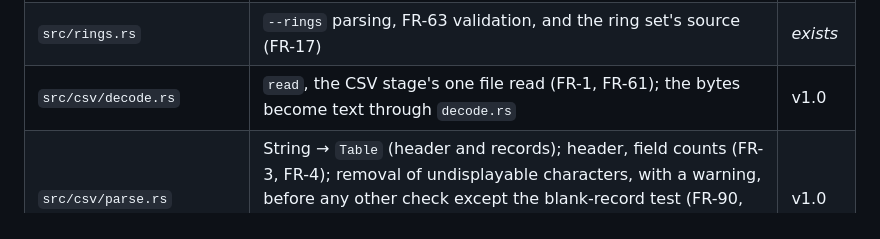
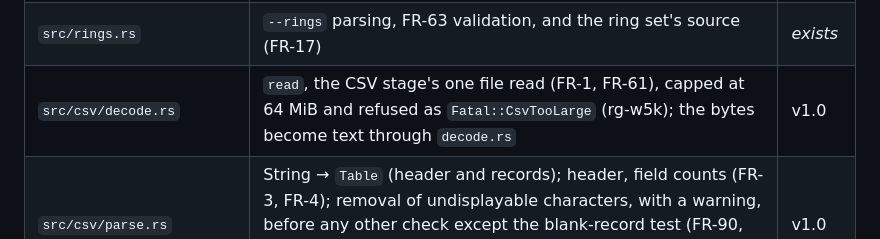
Before and after one commit to evensolberg/radargen, a Markdown page: docs/design/architecture.md, the part around the change. GitHub-like rendering.

Commit message:
docs(architecture): record the CSV read cap
The palette row records its 1 MiB cap; the CSV row now records its
64 MiB one, so the two reads read alike.

Co-Authored-By: Claude Opus 5.5 (1M context) <noreply@anthropic.com>

```diff
--- a/docs/design/architecture.md
+++ b/docs/design/architecture.md
@@ -137,7 +137,7 @@ declarations only and are not listed.
 | `src/cli.rs` | The flag surface (§6.6) and `-o` format inference (FR-52). In v1.1, also the `--config` merge under the command-line flags and `{edition}` expansion, both before any other validation (FR-91, FR-92) | *exists* |
 | `src/diagnostics.rs` | `Fatal`, `RowError`, `Warning`, `Warnings` — the taxonomy and NFR-20 grouping | v1.0 |
 | `src/rings.rs` | `--rings` parsing, FR-63 validation, and the ring set's source (FR-17) | *exists* |
-| `src/csv/decode.rs` | `read`, the CSV stage's one file read (FR-1, FR-61); the bytes become text through `decode.rs` | v1.0 |
+| `src/csv/decode.rs` | `read`, the CSV stage's one file read (FR-1, FR-61), capped at 64 MiB and refused as `Fatal::CsvTooLarge` (rg-w5k); the bytes become text through `decode.rs` | v1.0 |
 | `src/csv/parse.rs` | String → `Table` (header and records); header, field counts (FR-3, FR-4); removal of undisplayable characters, with a warning, before any other check except the blank-record test (FR-90, FR-3), using `escape::displayable` so both modules share one set | v1.0 |
 | `src/model.rs` | `Item`, `Catalogue`; column validation, quadrant grouping and ring matching (FR-5–FR-29); the named columns in header order and every row's cells (FR-27, FR-78); unnamed columns dropped, with a warning when they hold a value (FR-93); `accessible_name()` (FR-50, FR-75); each row's link (FR-96) | *exists* |
 | `src/link.rs` | `Link`: FR-96's `http`/`https` test, decided once at build time (D-77) | v1.0 |
```
